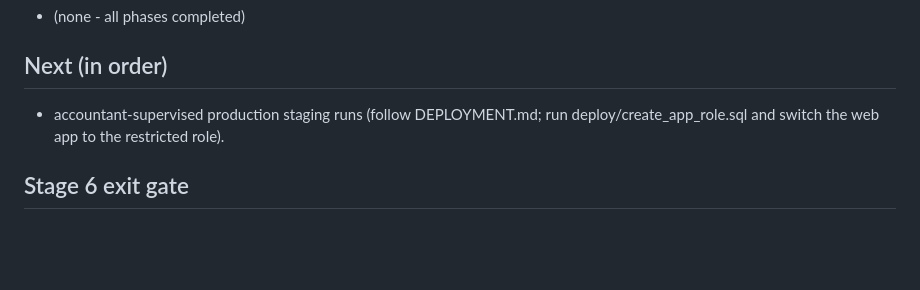
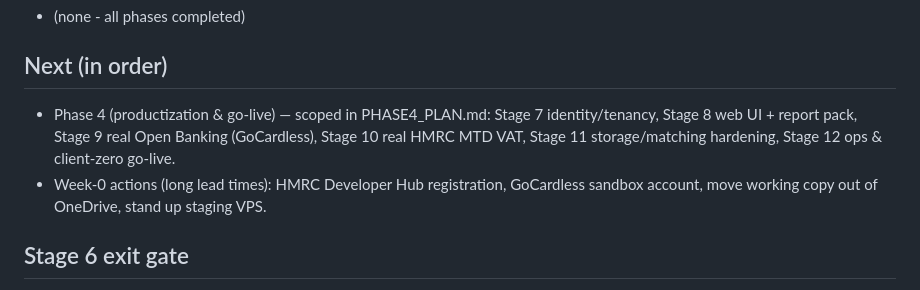
Before and after one commit to kfrem/ledgerhouse, a Markdown page: STATE.md, the part around the change. Rendered like a GitHub page; blank space fills up the shorter version.

```diff
--- a/STATE.md
+++ b/STATE.md
@@ -34,7 +34,8 @@ Branch: stage-6-audit
 - (none - all phases completed)
 
 ## Next (in order)
-- accountant-supervised production staging runs (follow DEPLOYMENT.md; run deploy/create_app_role.sql and switch the web app to the restricted role).
+- Phase 4 (productization & go-live) — scoped in PHASE4_PLAN.md: Stage 7 identity/tenancy, Stage 8 web UI + report pack, Stage 9 real Open Banking (GoCardless), Stage 10 real HMRC MTD VAT, Stage 11 storage/matching hardening, Stage 12 ops & client-zero go-live.
+- Week-0 actions (long lead times): HMRC Developer Hub registration, GoCardless sandbox account, move working copy out of OneDrive, stand up staging VPS.
 
 ## Stage 6 exit gate
 - [x] accountant runs audit check (proven in test suite)
```
Also changed, not shown: PHASE4_PLAN.md (added, +167 -0 lines).
